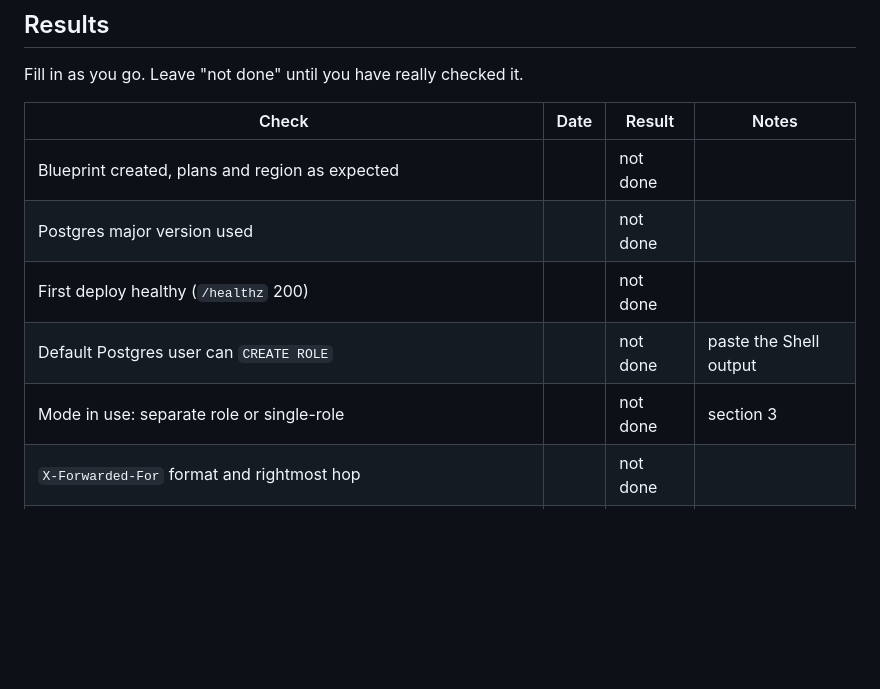
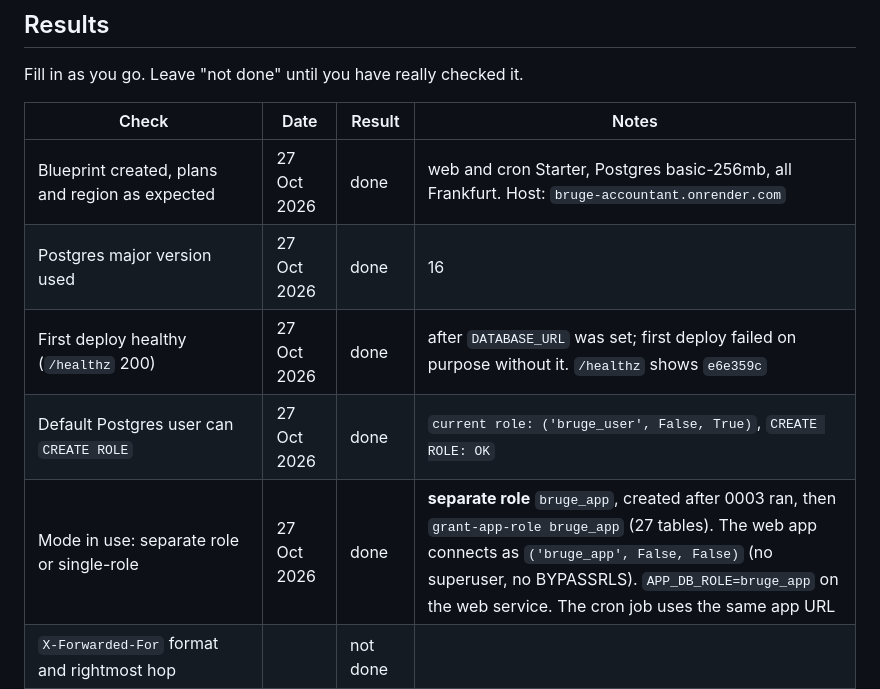
Before and after one commit to 21hamza12/bruge-accountant, a Markdown page: docs/runbook.md, the part around one of its changes. Drawn GitHub-style; blank space fills up the shorter version.

```diff
--- a/docs/runbook.md
+++ b/docs/runbook.md
@@ -531,11 +531,11 @@ Fill in as you go. Leave "not done" until you have really checked it.
 
 | Check | Date | Result | Notes |
 |---|---|---|---|
-| Blueprint created, plans and region as expected | | not done | |
-| Postgres major version used | | not done | |
-| First deploy healthy (`/healthz` 200) | | not done | |
-| Default Postgres user can `CREATE ROLE` | | not done | paste the Shell output |
-| Mode in use: separate role or single-role | | not done | section 3 |
+| Blueprint created, plans and region as expected | 27 Oct 2026 | done | web and cron Starter, Postgres basic-256mb, all Frankfurt. Host: `bruge-accountant.onrender.com` |
+| Postgres major version used | 27 Oct 2026 | done | 16 |
+| First deploy healthy (`/healthz` 200) | 27 Oct 2026 | done | after `DATABASE_URL` was set; first deploy failed on purpose without it. `/healthz` shows `e6e359c` |
+| Default Postgres user can `CREATE ROLE` | 27 Oct 2026 | done | `current role: ('bruge_user', False, True)`, `CREATE ROLE: OK` |
+| Mode in use: separate role or single-role | 27 Oct 2026 | done | **separate role** `bruge_app`, created after 0003 ran, then `grant-app-role bruge_app` (27 tables). The web app connects as `('bruge_app', False, False)` (no superuser, no BYPASSRLS). `APP_DB_ROLE=bruge_app` on the web service. The cron job uses the same app URL |
 | `X-Forwarded-For` format and rightmost hop | | not done | |
 | `TRUSTED_PROXY_HOPS` confirmed value | | not done | |
 | `X-Forwarded-Proto` value | | not done | |
```
Also changed, not shown: other parts of docs/runbook.md (+32 -5 lines).
